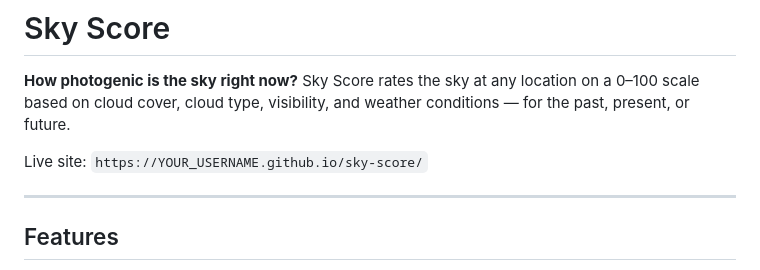
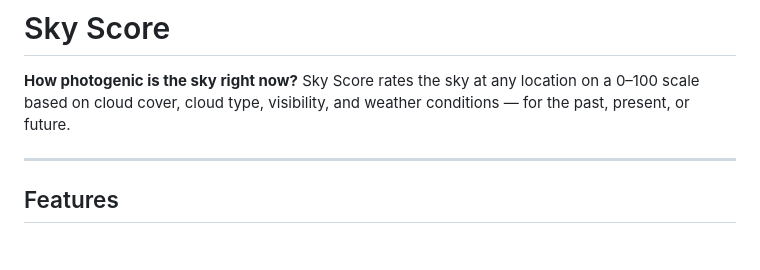
Before and after one commit to hunikxx/sky-score, a Markdown page: README.md, the part around the change. Drawn GitHub-style; blank space fills up the shorter version.

Commit message:
Remove live site link from README
Removed the live site link from the README.

```diff
--- a/README.md
+++ b/README.md
@@ -1,8 +1,6 @@
 # Sky Score
 
 **How photogenic is the sky right now?** Sky Score rates the sky at any location on a 0–100 scale based on cloud cover, cloud type, visibility, and weather conditions — for the past, present, or future.
-
-Live site: `https://YOUR_USERNAME.github.io/sky-score/`
 
 ---
 
```
